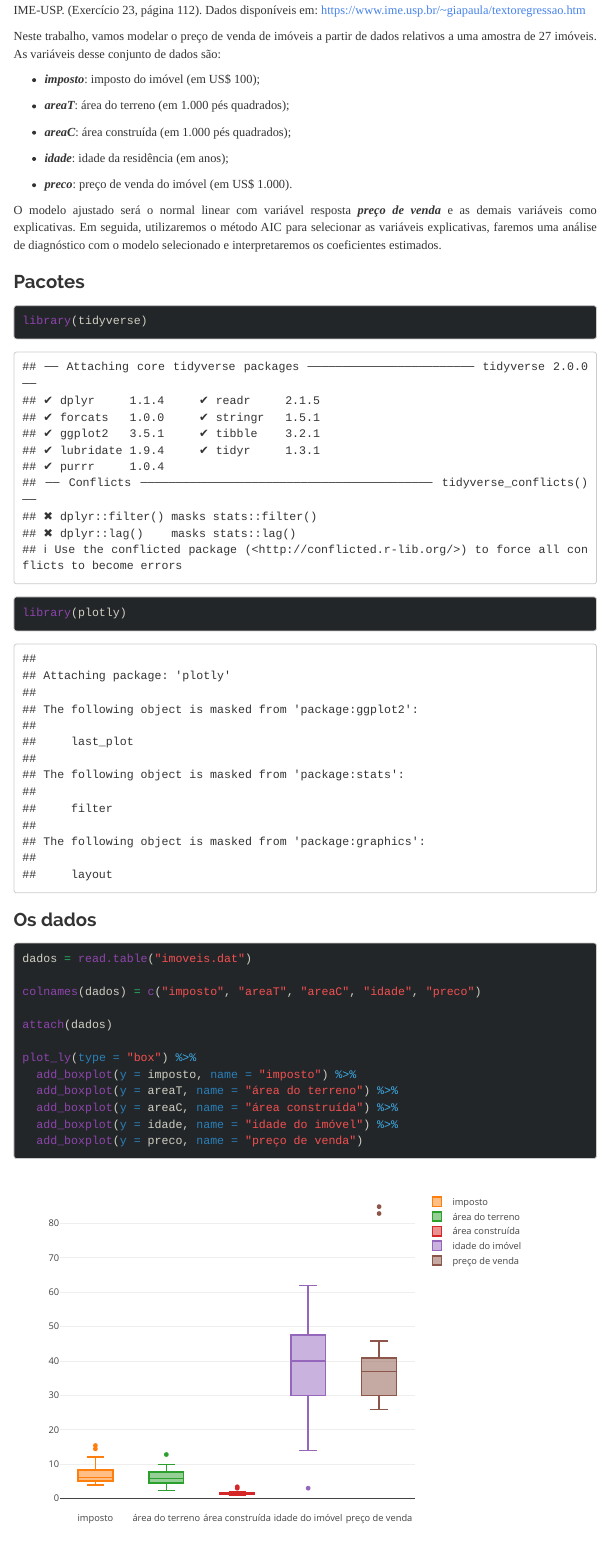
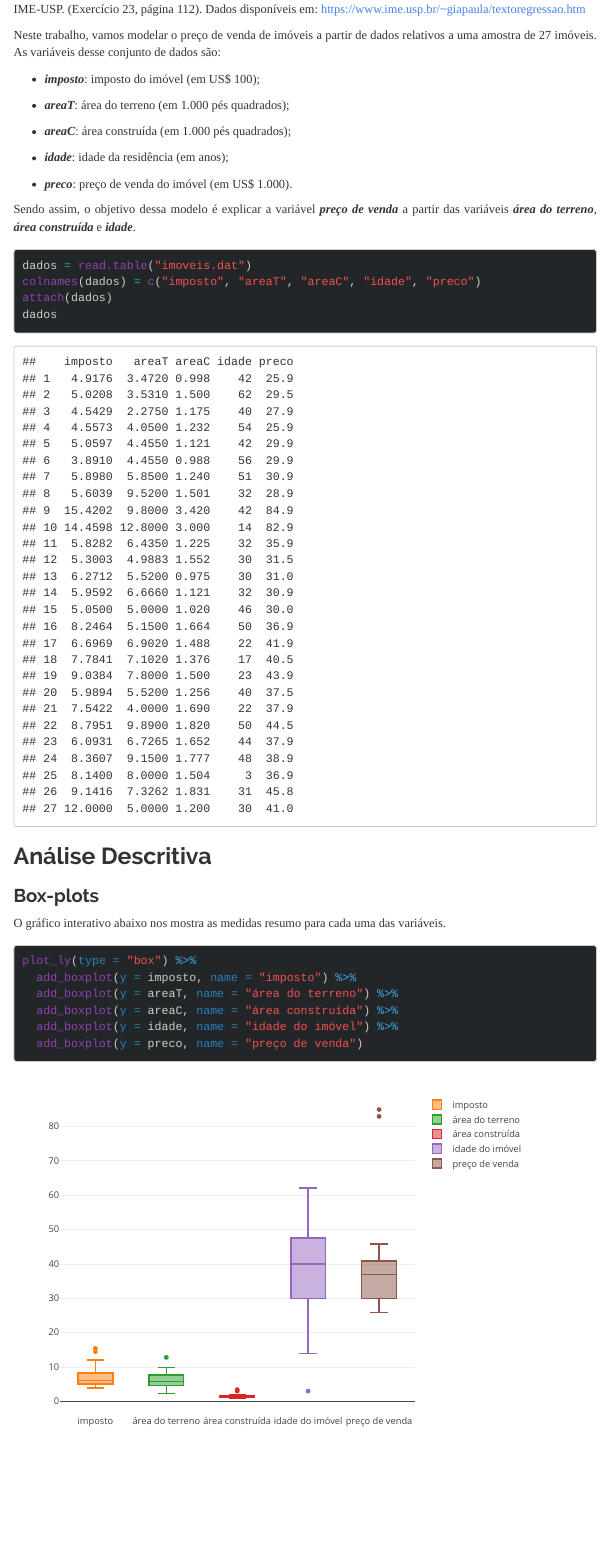
Before and after one commit to eltondantas/mlg, an R Markdown document (reports/preco-imoveis/Preco_Imoveis.Rmd): the page in a window 1100 px wide, from 180 px down before the commit and from 340 px down after it, so that both start at the same text. Rendered offline with R 4.5, knitr and Pandoc, with nearby package versions; menus at the side of the page are left out; long lines of code are wrapped.

Commit message:
análise descritiva

````diff
--- a/reports/preco-imoveis/Preco_Imoveis.Rmd
+++ b/reports/preco-imoveis/Preco_Imoveis.Rmd
@@ -37,24 +45,22 @@ Neste trabalho, vamos modelar o preço de venda de imóveis a partir de dados re
 
 -   ***preco***: preço de venda do imóvel (em US\$ 1.000).
 
-O modelo ajustado será o normal linear com variável resposta ***preço de venda*** e as demais variáveis como explicativas. Em seguida, utilizaremos o método AIC para selecionar as variáveis explicativas, faremos uma análise de diagnóstico com o modelo selecionado e interpretaremos os coeficientes estimados.
-
-### Pacotes
-
-```{r}
-library(tidyverse)
-library(plotly)
-```
-
-### Os dados
+Sendo assim, o objetivo dessa modelo é explicar a variável ***preço de venda*** a partir das variáveis ***área do terreno***, ***área construída*** e ***idade***.
 
 ```{r}
 dados = read.table("imoveis.dat")
+colnames(dados) = c("imposto", "areaT", "areaC", "idade", "preco")
+attach(dados)
+dados
+```
 
-colnames(dados) = c("imposto", "areaT", "areaC", "idade", "preco")
+## Análise Descritiva
 
-attach(dados)
+### Box-plots
 
+O gráfico interativo abaixo nos mostra as medidas resumo para cada uma das variáveis.
+
+```{r}
 plot_ly(type = "box") %>%
   add_boxplot(y = imposto, name = "imposto") %>%
   add_boxplot(y = areaT, name = "área do terreno") %>%
````
Also changed, not shown: reports/preco-imoveis/Preco_Imoveis.Rmd (17 more changed lines).
